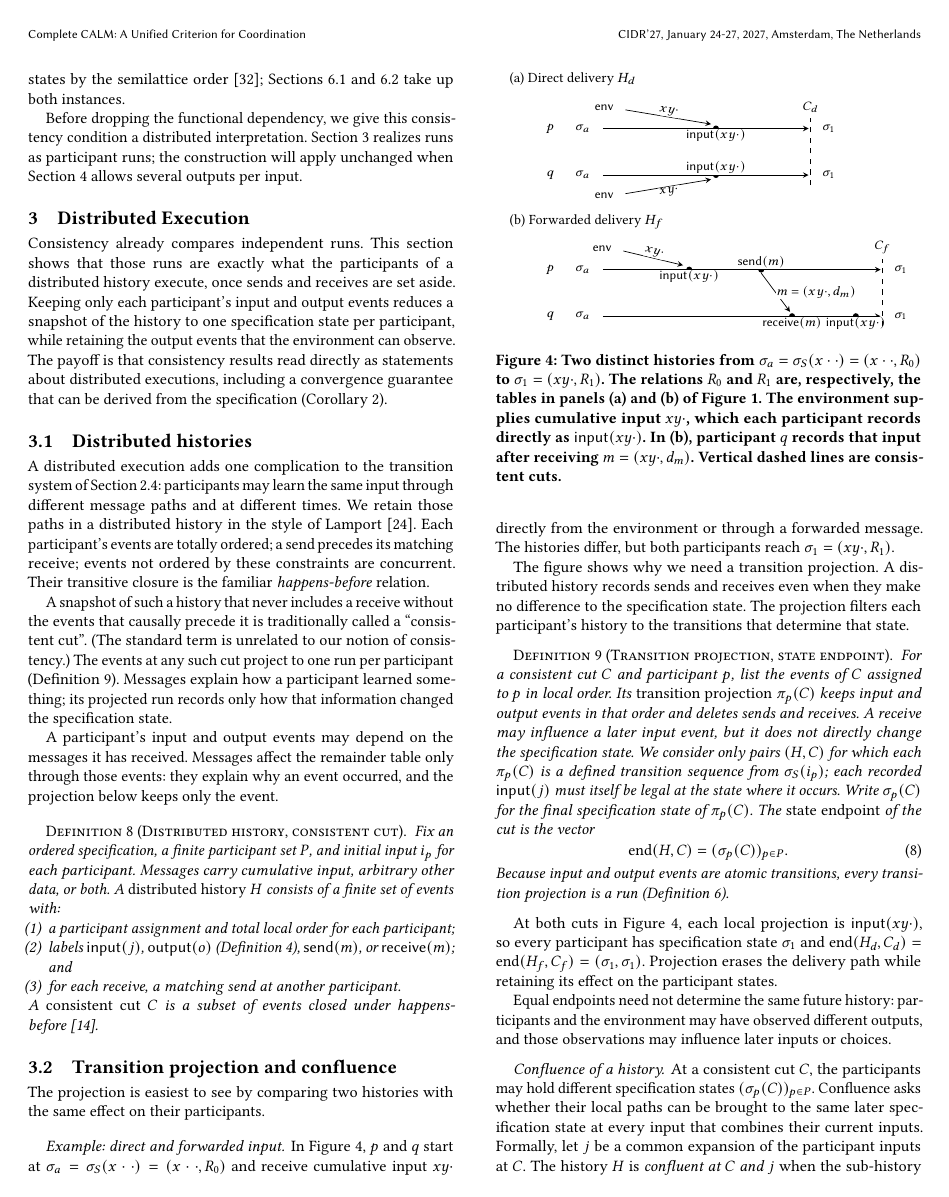
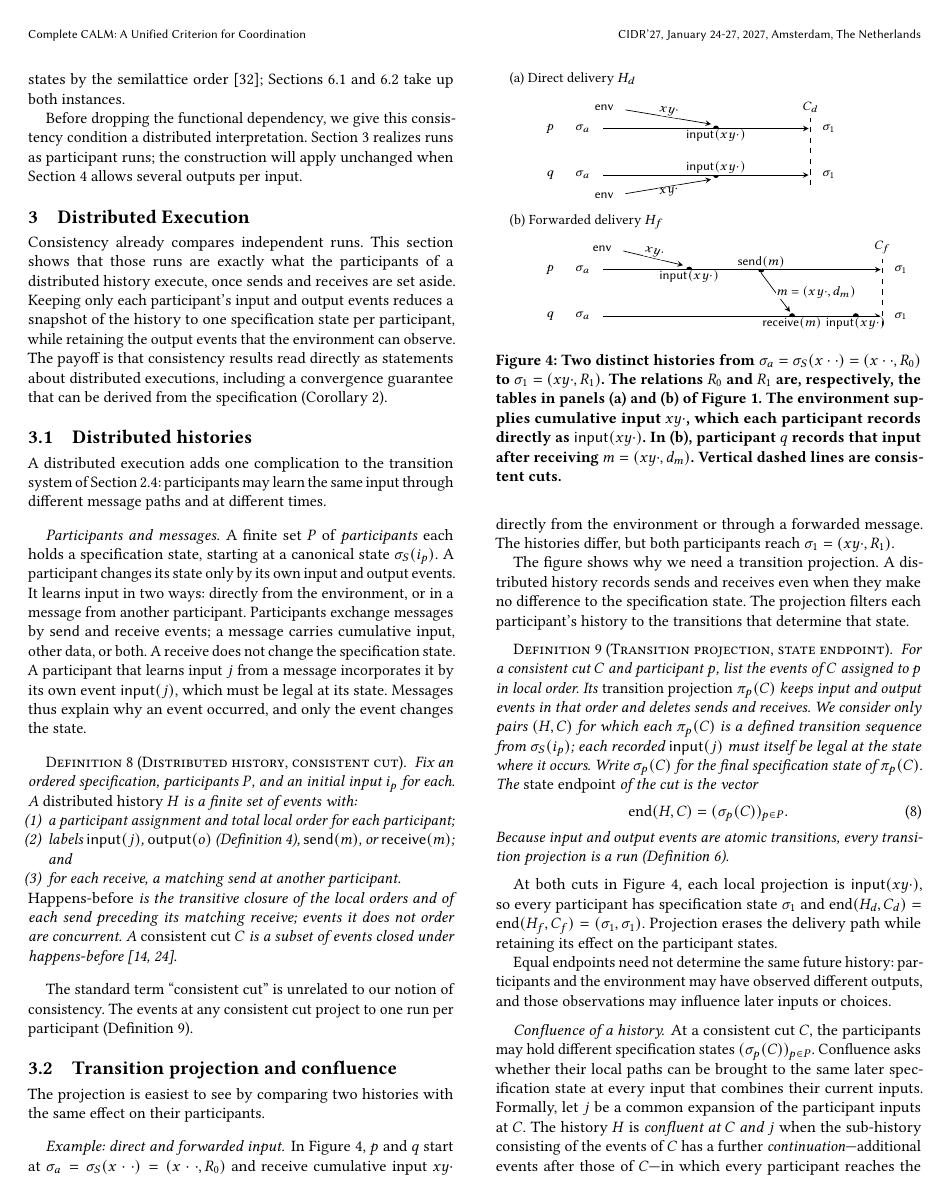
Before and after one commit to jhellerstein/coord-criterion, a LaTeX document (main.tex, which reads sections/distributed-execution.tex): page 7 of 33. Compiled offline with pdfLaTeX.

Commit message:
wip: §3.1 participants and messages before histories; happens-before and cuts in the definition

```diff
--- a/sections/distributed-execution.tex
+++ b/sections/distributed-execution.tex
@@ -15,30 +15,24 @@ guarantee that can be derived from the specification (Corollary~\ref{cor:converg
 
 A distributed execution adds one complication to the transition system of
 Section~\ref{sec:determination}: participants may learn the same input through
-different message paths and at different times.  We retain those paths in a
-distributed history in the style of Lamport~\cite{lamport1978time}.  Each participant's events are totally ordered; a send precedes
-its matching receive; events not ordered by these constraints are concurrent.
-Their transitive closure is the familiar \emph{happens-before} relation.
+different message paths and at different times.
 
-A snapshot of such a history that never includes a receive without the events
-that causally precede it is traditionally called a ``consistent cut''.  (The standard term
-is unrelated to our notion of consistency.)  The events at any
-such cut project to one run per participant
-(Definition~\ref{def:semantic-projection}).  Messages explain how a participant learned
-something; its projected run records only how that information changed the
-specification state.
-
-A participant's input and output events may depend on the messages it has
-received.  Messages affect the remainder table only through those events:
-they explain why an event occurred, and the projection below keeps only the
-event.
+\paragraph{Participants and messages.}
+A finite set $P$ of \emph{participants} each holds a specification state,
+starting at a canonical state $\sigma_S(i_p)$.  A participant changes its
+state only by its own input and output events.  It learns input in two ways:
+directly from the environment, or in a message from another participant.
+Participants exchange messages by $\mathsf{send}$ and $\mathsf{receive}$
+events; a message carries cumulative input, other data, or both.  A receive
+does not change the specification state.  A participant that learns input $j$
+from a message incorporates it by its own event $\mathsf{input}(j)$, which
+must be legal at its state.  Messages thus explain why an event occurred, and
+only the event changes the state.
 
 \begin{definition}[Distributed history, consistent cut]
 \label{def:distributed-history}
-Fix an ordered specification, a finite participant set $P$, and initial input
-$i_p$ for each participant.  Messages carry
-cumulative input, arbitrary other data, or both.  A \emph{distributed
-history} $H$ consists of a finite set of events with:
+Fix an ordered specification, participants $P$, and an initial input $i_p$
+for each.  A \emph{distributed history} $H$ is a finite set of events with:
 \begin{enumerate}
   \item a participant assignment and total local order for each participant;
   \item labels $\mathsf{input}(j)$, $\mathsf{output}(o)$
@@ -46,10 +40,15 @@ history} $H$ consists of a finite set of events with:
         $\mathsf{receive}(m)$; and
   \item for each receive, a matching send at another participant.
 \end{enumerate}
-A \emph{consistent
-cut} $C$ is a subset of events closed under
-happens-before~\cite{chandy1985distributed}.
+\emph{Happens-before} is the transitive closure of the local orders and of
+each send preceding its matching receive; events it does not order are
+concurrent.  A \emph{consistent cut} $C$ is a subset of events closed under
+happens-before~\cite{lamport1978time,chandy1985distributed}.
 \end{definition}
+
+The standard term ``consistent cut'' is unrelated to our notion of
+consistency.  The events at any consistent cut project to one run per
+participant (Definition~\ref{def:semantic-projection}).
 
 \subsection{Transition projection and confluence}
 \label{sec:projection-confluence}
@@ -141,9 +140,7 @@ to the transitions that determine that state.
 \label{def:semantic-projection}
 For a consistent cut $C$ and participant $p$, list the events of $C$ assigned
 to $p$ in local order.  Its \emph{transition projection} $\pi_p(C)$ keeps input
-and output events in that order and deletes sends and receives.  A receive may
-influence a later input event, but it does not
-directly change the specification state.  We consider only pairs $(H,C)$ for
+and output events in that order and deletes sends and receives.  We consider only pairs $(H,C)$ for
 which each $\pi_p(C)$ is a defined transition sequence from $\sigma_S(i_p)$;
 each recorded $\mathsf{input}(j)$ must itself be legal at the state where it
 occurs.  Write $\sigma_p(C)$ for the final specification state of
```
